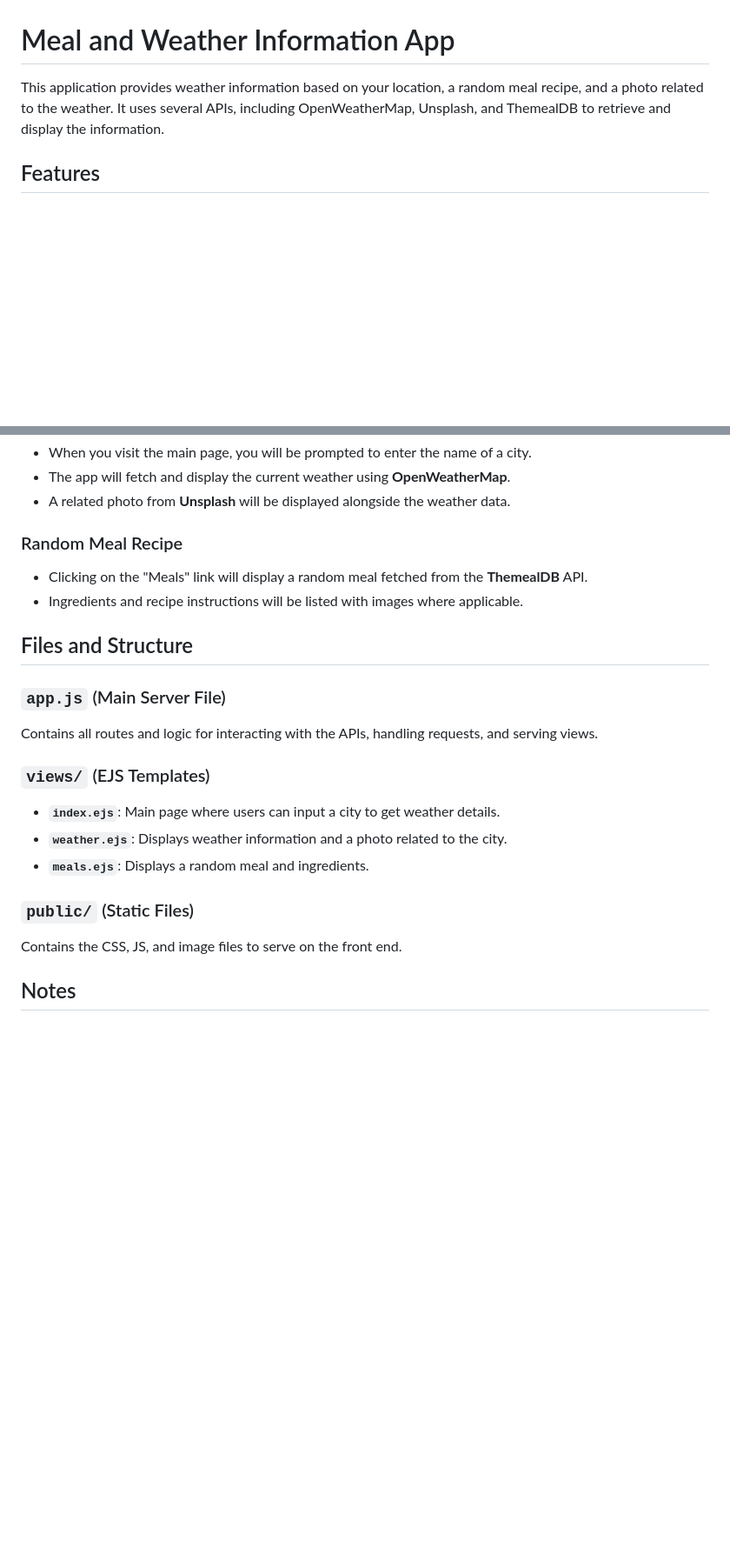
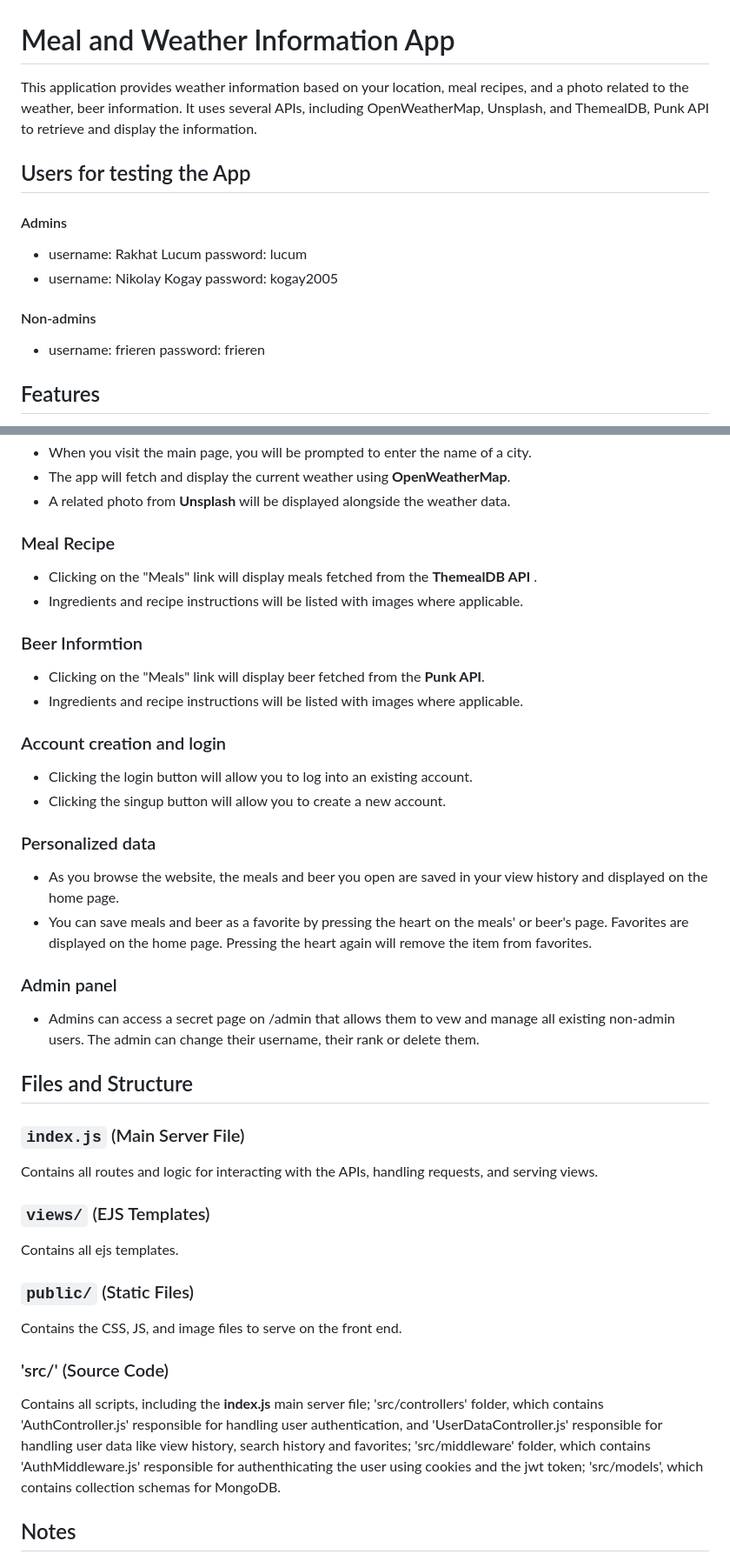
Before and after one commit to Nap20192/backend-, a Markdown page: README.md, 2 parts joined by grey strips. Shown at 87% size. GitHub-like rendering; blank space fills up the shorter version.

```diff
--- a/README.md
+++ b/README.md
@@ -1,6 +1,14 @@
 # Meal and Weather Information App
 
-This application provides weather information based on your location, a random meal recipe, and a photo related to the weather. It uses several APIs, including OpenWeatherMap, Unsplash, and ThemealDB to retrieve and display the information.
+This application provides weather information based on your location, meal recipes, and a photo related to the weather, beer information. It uses several APIs, including OpenWeatherMap, Unsplash, and ThemealDB, Punk API to retrieve and display the information.
+
+## Users for testing the App
+#### Admins
+- username: Rakhat Lucum   password: lucum
+- username: Nikolay Kogay  password: kogay2005
+
+#### Non-admins
+- username: frieren   password: frieren
 
 ## Features
 
@@ -80,23 +91,41 @@ To start the app:
 - The app will fetch and display the current weather using **OpenWeatherMap**.
 - A related photo from **Unsplash** will be displayed alongside the weather data.
 
-### Random Meal Recipe
-- Clicking on the "Meals" link will display a random meal fetched from the **ThemealDB** API.
+### Meal Recipe
+- Clicking on the "Meals" link will display meals fetched from the **ThemealDB API** .
 - Ingredients and recipe instructions will be listed with images where applicable.
+
+### Beer Informtion
+- Clicking on the "Meals" link will display beer fetched from the **Punk API**.
+- Ingredients and recipe instructions will be listed with images where applicable.
+
+### Account creation and login
+- Clicking the login button will allow you to log into an existing account.
+- Clicking the singup button will allow you to create a new account.
+
+### Personalized data
+- As you browse the website, the meals and beer you open are saved in your view history and displayed on the home page.
+- You can save meals and beer as a favorite by pressing the heart on the meals' or beer's page. Favorites are displayed on the home page. Pressing the heart again will remove the item from favorites.
+
+### Admin panel
+- Admins can access a secret page on /admin that allows them to vew and manage all existing non-admin users. The admin can change their username, their rank or delete them.
+
 
 ## Files and Structure
 
-### `app.js` (Main Server File)
+### `index.js` (Main Server File)
 
 Contains all routes and logic for interacting with the APIs, handling requests, and serving views.
 
 ### `views/` (EJS Templates)
-- **`index.ejs`**: Main page where users can input a city to get weather details.
-- **`weather.ejs`**: Displays weather information and a photo related to the city.
-- **`meals.ejs`**: Displays a random meal and ingredients.
+
+Contains all ejs templates.
 
 ### `public/` (Static Files)
 Contains the CSS, JS, and image files to serve on the front end.
+
+### 'src/' (Source Code)
+Contains all scripts, including the **index.js** main server file; 'src/controllers' folder, which contains 'AuthController.js' responsible for handling user authentication, and 'UserDataController.js' responsible for handling user data like view history, search history and favorites; 'src/middleware' folder, which contains 'AuthMiddleware.js' responsible for authenthicating the user using cookies and the jwt token; 'src/models', which contains collection schemas for MongoDB.
 
 ## Notes
 
```
Also changed, not shown: other parts of README.md (+3 -0 lines).
